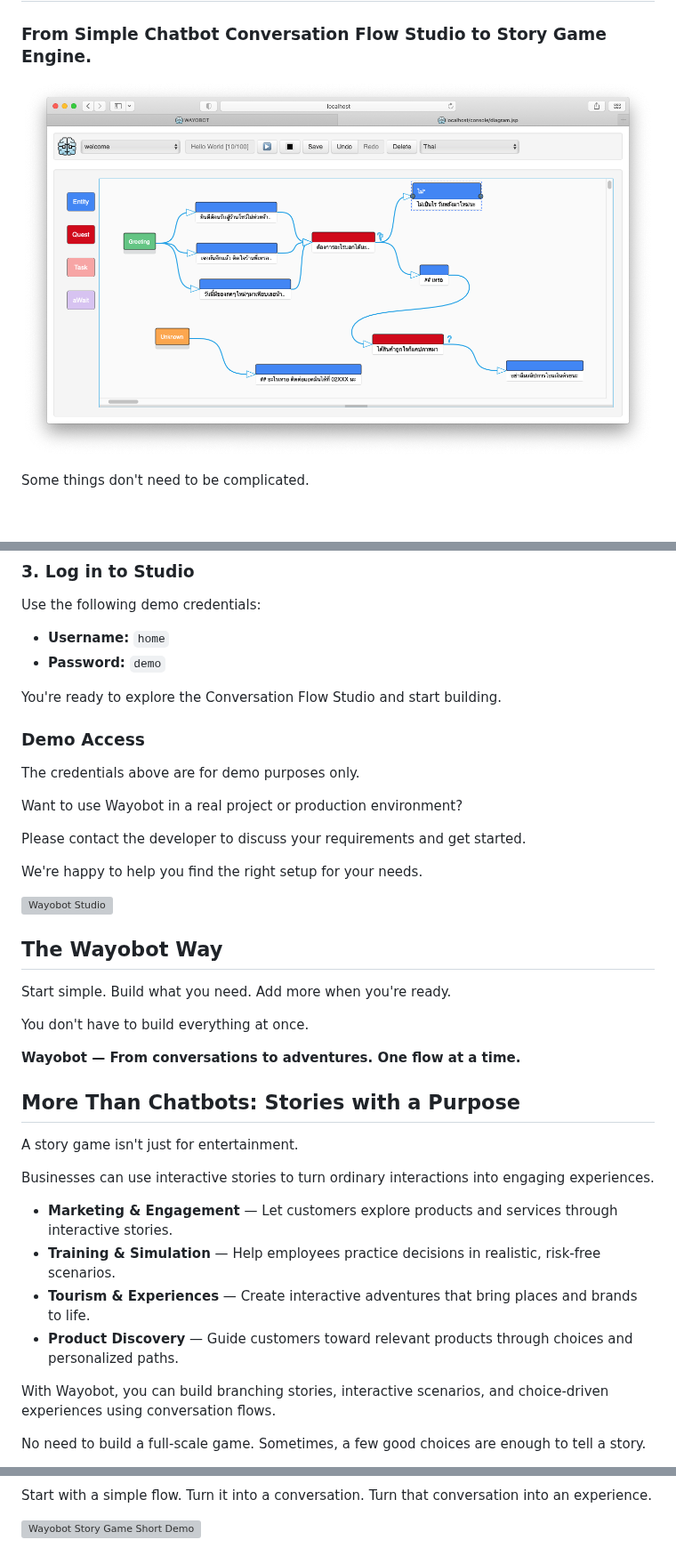
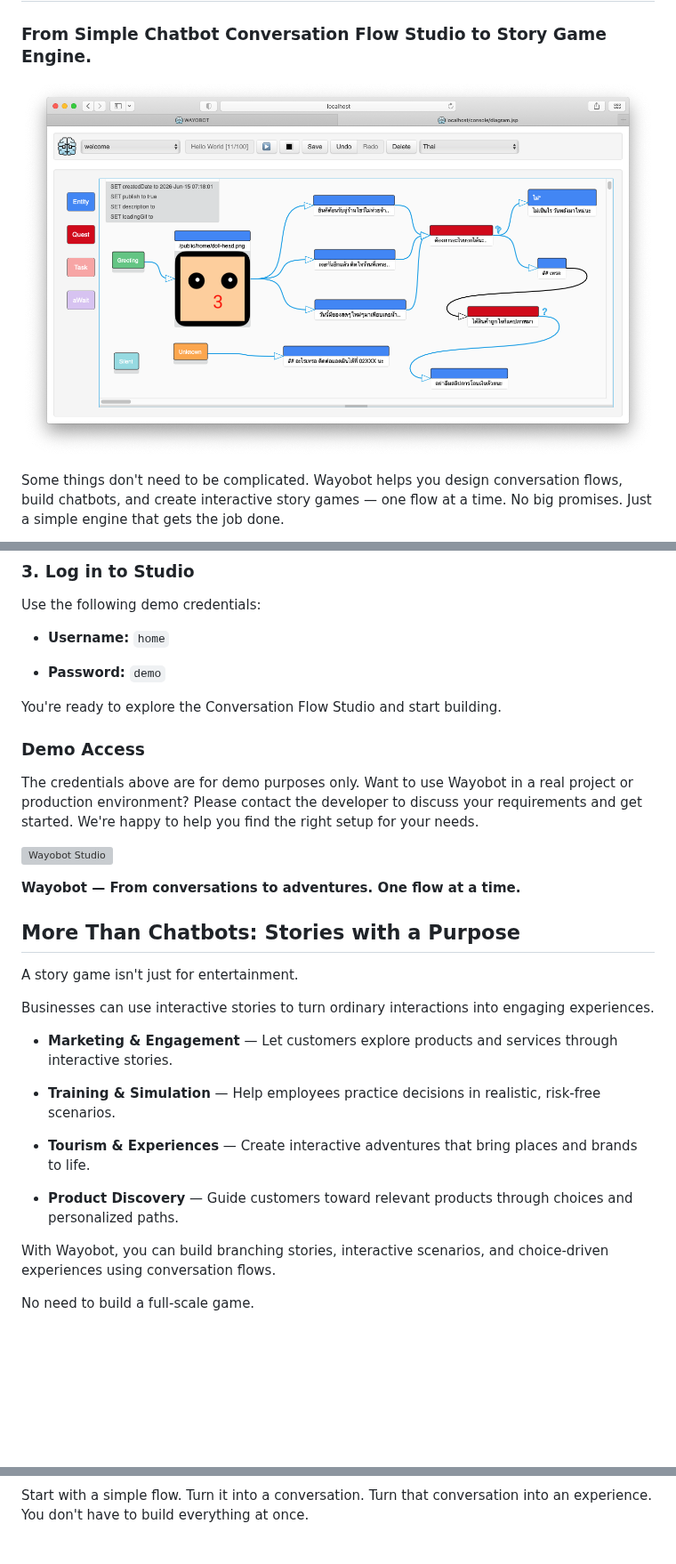
Before and after one commit to wayobot/GetStarted, a Markdown page: README.md, 3 parts joined by grey strips. Shown at 89% size. Rendered like a GitHub page; pictures changed too: assets/wayobot-conversation-flows.png; blank space fills up the shorter version; grey boxes are pictures that could not be loaded.

```diff
--- a/README.md
+++ b/README.md
@@ -5,4 +5,6 @@
 ![Wayobot Studio](assets/wayobot-conversation-flows.png)
 
 Some things don't need to be complicated.
+Wayobot helps you design conversation flows, build chatbots, and create interactive story games — one flow at a time.
+No big promises. Just a simple engine that gets the job done.
 
@@ -49,6 +53,7 @@ For example, if your configuration maps port `8080`, visit `http://localhost:808
 Use the following demo credentials:
 
 - **Username:** `home`
+
 - **Password:** `demo`
 
 You're ready to explore the Conversation Flow Studio and start building.
@@ -56,22 +61,11 @@ You're ready to explore the Conversation Flow Studio and start building.
 ### Demo Access
 
 The credentials above are for demo purposes only.
-
 Want to use Wayobot in a real project or production environment?
-
 Please contact the developer to discuss your requirements and get started.
-
 We're happy to help you find the right setup for your needs.
 
 [![Wayobot Studio](https://img.youtube.com/vi/pUr6omhJf-M/maxresdefault.jpg)](https://www.youtube.com/watch?v=pUr6omhJf-M)
-
-## The Wayobot Way
-
-Start simple.
-Build what you need.
-Add more when you're ready.
-
-You don't have to build everything at once.
 
 **Wayobot — From conversations to adventures. One flow at a time.**
 
@@ -82,12 +76,16 @@ A story game isn't just for entertainment.
 Businesses can use interactive stories to turn ordinary interactions into engaging experiences.
 
 - **Marketing & Engagement** — Let customers explore products and services through interactive stories.
+
 - **Training & Simulation** — Help employees practice decisions in realistic, risk-free scenarios.
+
 - **Tourism & Experiences** — Create interactive adventures that bring places and brands to life.
+
 - **Product Discovery** — Guide customers toward relevant products through choices and personalized paths.
 
 With Wayobot, you can build branching stories, interactive scenarios, and choice-driven experiences using conversation flows.
 
 No need to build a full-scale game.
+
 Sometimes, a few good choices are enough to tell a story.
 
@@ -96,5 +94,4 @@ Sometimes, a few good choices are enough to tell a story.
 Start with a simple flow.
 Turn it into a conversation.
 Turn that conversation into an experience.
-
-[![Wayobot Story Game Short Demo](https://img.youtube.com/vi/3RH5YCRd5oc/hqdefault.jpg)](https://www.youtube.com/shorts/3RH5YCRd5oc)
+You don't have to build everything at once.
```
Also changed, not shown: other parts of README.md (+6 -4 lines), assets/wayobot-conversation-line-welcome.PNG (added), 5 other files.
